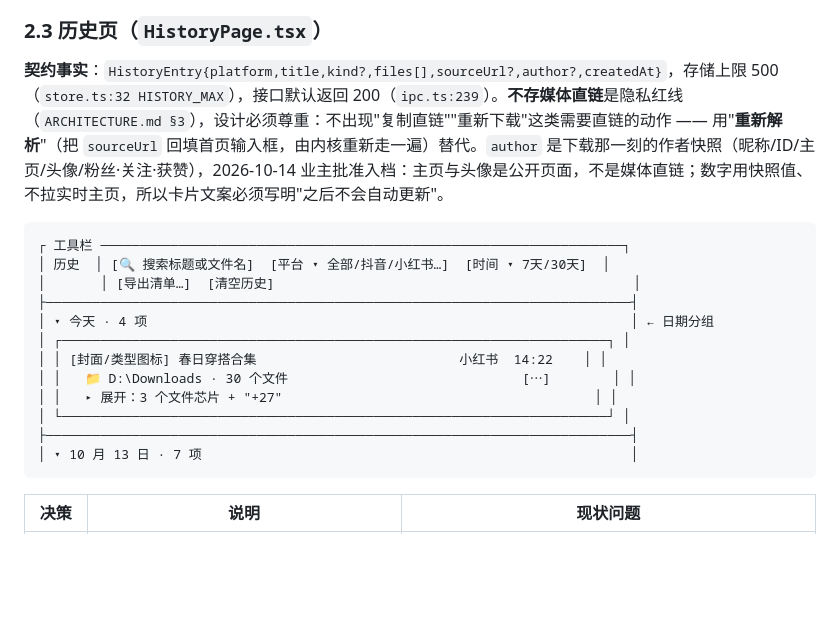
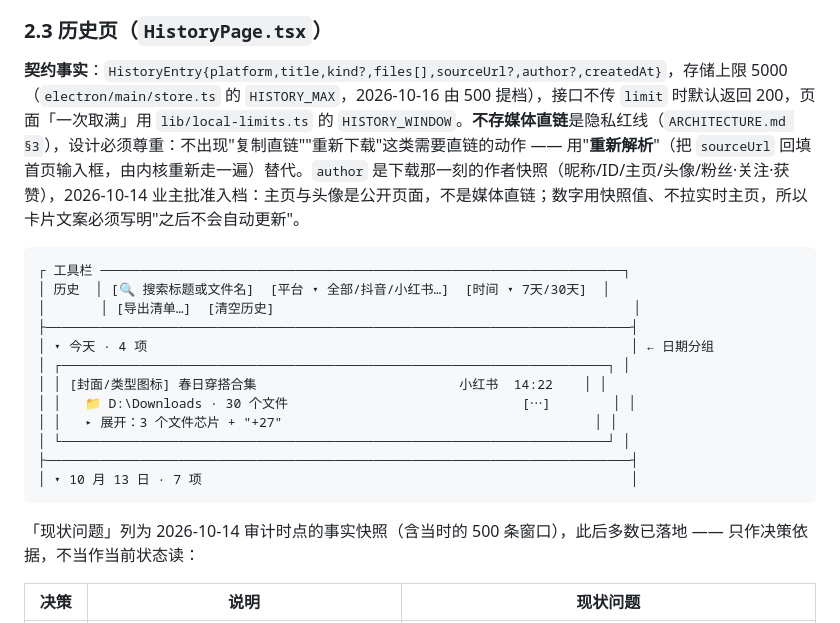
Before and after one commit to hotier/MediaGet-desktop, a Markdown page: docs/UIUX-DESIGN.md, the part around the change. GitHub-like rendering; blank space fills up the shorter version.

Commit message:
docs(history): 历史窗口提档回写 §2.3 —— 契约事实改 5000，审计表标明是 2026-10-14 时点快照

````diff
--- a/docs/UIUX-DESIGN.md
+++ b/docs/UIUX-DESIGN.md
@@ -394,7 +394,7 @@ C1 约束下的可行方案有两类（**2026-10-14 业主修订：`lucide-react
 
 ### 2.3 历史页（`HistoryPage.tsx`）
 
-**契约事实**：`HistoryEntry{platform,title,kind?,files[],sourceUrl?,author?,createdAt}`，存储上限 500（`store.ts:32 HISTORY_MAX`），接口默认返回 200（`ipc.ts:239`）。**不存媒体直链**是隐私红线（`ARCHITECTURE.md §3`），设计必须尊重：不出现"复制直链""重新下载"这类需要直链的动作 —— 用"**重新解析**"（把 `sourceUrl` 回填首页输入框，由内核重新走一遍）替代。`author` 是下载那一刻的作者快照（昵称/ID/主页/头像/粉丝·关注·获赞），2026-10-14 业主批准入档：主页与头像是公开页面，不是媒体直链；数字用快照值、不拉实时主页，所以卡片文案必须写明"之后不会自动更新"。
+**契约事实**：`HistoryEntry{platform,title,kind?,files[],sourceUrl?,author?,createdAt}`，存储上限 5000（`electron/main/store.ts` 的 `HISTORY_MAX`，2026-10-16 由 500 提档），接口不传 `limit` 时默认返回 200，页面「一次取满」用 `lib/local-limits.ts` 的 `HISTORY_WINDOW`。**不存媒体直链**是隐私红线（`ARCHITECTURE.md §3`），设计必须尊重：不出现"复制直链""重新下载"这类需要直链的动作 —— 用"**重新解析**"（把 `sourceUrl` 回填首页输入框，由内核重新走一遍）替代。`author` 是下载那一刻的作者快照（昵称/ID/主页/头像/粉丝·关注·获赞），2026-10-14 业主批准入档：主页与头像是公开页面，不是媒体直链；数字用快照值、不拉实时主页，所以卡片文案必须写明"之后不会自动更新"。
 
 ```
 ┌ 工具栏 ───────────────────────────────────────────────────────────────────┐
@@ -410,6 +410,8 @@ C1 约束下的可行方案有两类（**2026-10-14 业主修订：`lucide-react
 ├───────────────────────────────────────────────────────────────────────────┤
 │ ▾ 10 月 13 日 · 7 项                                                       │
 ```
+
+「现状问题」列为 2026-10-14 审计时点的事实快照（含当时的 500 条窗口），此后多数已落地 —— 只作决策依据，不当作当前状态读：
 
 | 决策 | 说明 | 现状问题 |
 | --- | --- | --- |
````
